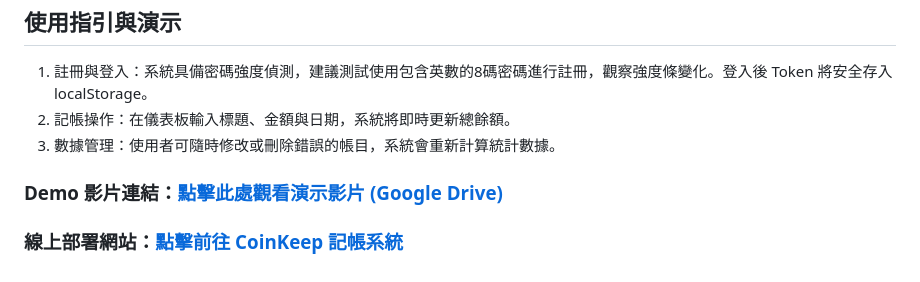
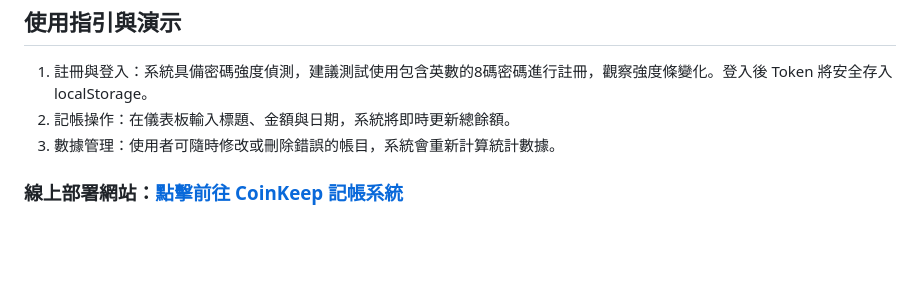
Before and after one commit to Fannno/114_web_endterm_project, a Markdown page: README.md, the part around the change. Rendered like a GitHub page; blank space fills up the shorter version.

Commit message:
修改Readme

```diff
--- a/README.md
+++ b/README.md
@@ -117,5 +117,4 @@ npm run dev
 2. 記帳操作：在儀表板輸入標題、金額與日期，系統將即時更新總餘額。
 3. 數據管理：使用者可隨時修改或刪除錯誤的帳目，系統會重新計算統計數據。
 
-### Demo 影片連結：[點擊此處觀看演示影片 (Google Drive)](https://drive.google.com/file/d/17bzkL9ppAVmQDvn_4-BXDimSwBXNRTCI/view?usp=sharing)
 ### 線上部署網站：[點擊前往 CoinKeep 記帳系統](https://fannno.github.io/114_web_endterm_project/)
```
